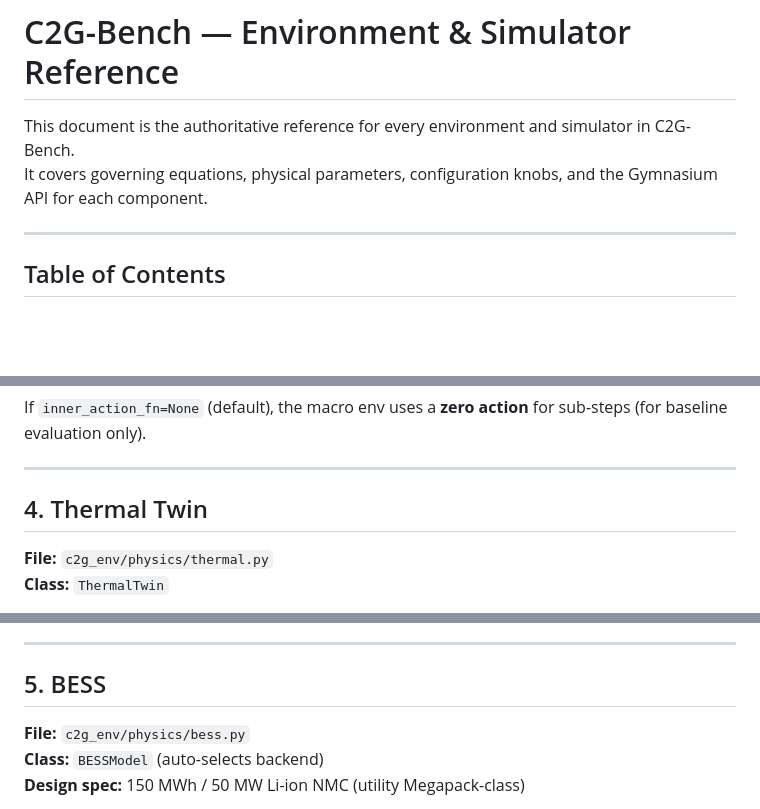
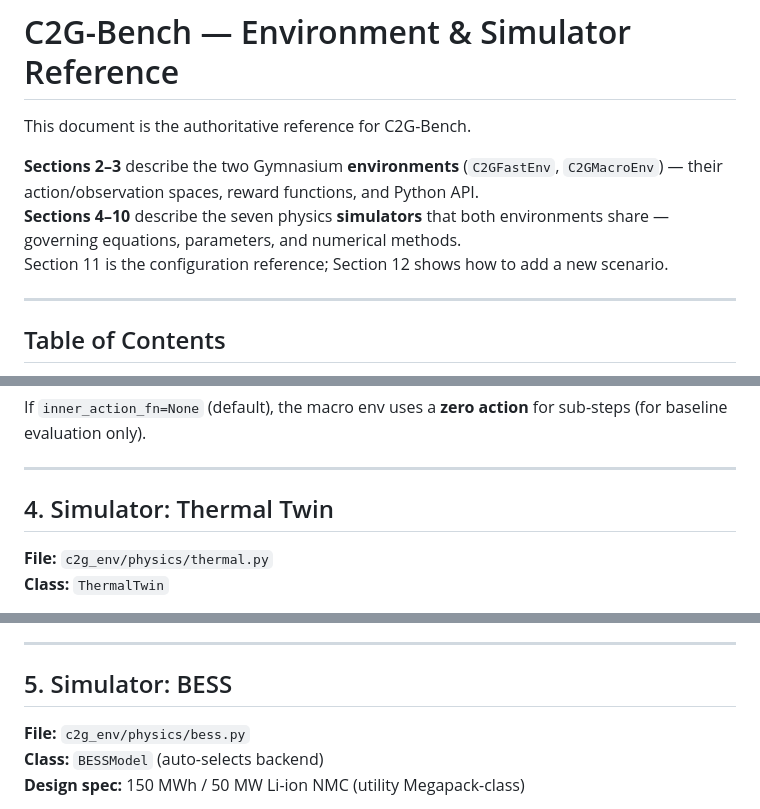
Before and after one commit to HewlettPackard/c2g-bench, a Markdown page: c2g_env/ENVIRONMENTS.md, 3 parts joined by grey strips. GitHub-like rendering; blank space fills up the shorter version.

Commit message:
docs: clarify environments vs simulators in ENVIRONMENTS.md — split intro, add Simulator: prefix to §4-10 headings

```diff
--- a/c2g_env/ENVIRONMENTS.md
+++ b/c2g_env/ENVIRONMENTS.md
@@ -1,7 +1,10 @@
 # C2G-Bench — Environment & Simulator Reference
 
-This document is the authoritative reference for every environment and simulator in C2G-Bench.
-It covers governing equations, physical parameters, configuration knobs, and the Gymnasium API for each component.
+This document is the authoritative reference for C2G-Bench.
+
+**Sections 2–3** describe the two Gymnasium **environments** (`C2GFastEnv`, `C2GMacroEnv`) — their action/observation spaces, reward functions, and Python API.
+**Sections 4–10** describe the seven physics **simulators** that both environments share — governing equations, parameters, and numerical methods.
+Section 11 is the configuration reference; Section 12 shows how to add a new scenario.
 
 ---
 
@@ -227,7 +230,7 @@ If `inner_action_fn=None` (default), the macro env uses a **zero action** for su
 
 ---
 
-## 4. Thermal Twin
+## 4. Simulator: Thermal Twin
 
 **File:** `c2g_env/physics/thermal.py`
 **Class:** `ThermalTwin`
@@ -333,7 +336,7 @@ K_\text{eff} = K_\text{air} \cdot f_\text{fault} \cdot (0.3 + 0.7 \cdot u_\text{
 
 ---
 
-## 5. BESS
+## 5. Simulator: BESS
 
 **File:** `c2g_env/physics/bess.py`
 **Class:** `BESSModel` (auto-selects backend)
```
Also changed, not shown: other parts of c2g_env/ENVIRONMENTS.md (+7 -7 lines).
